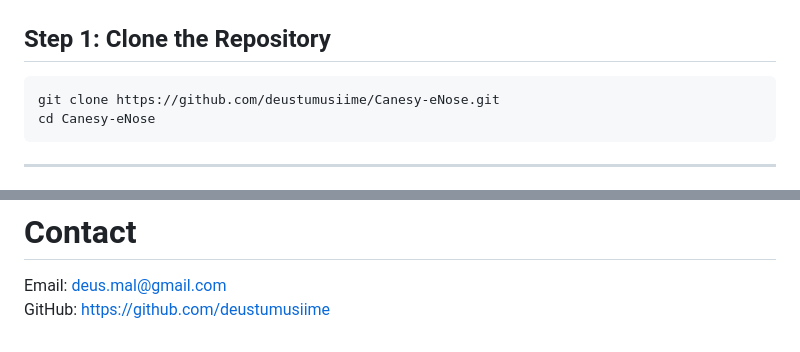
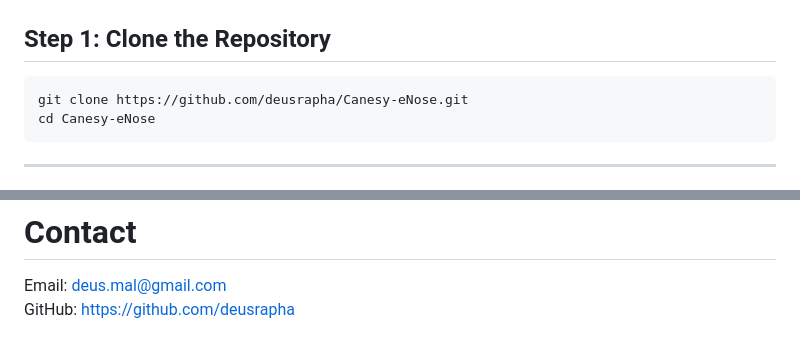
Before and after one commit to deusrapha/CaNeSy-eNose, a Markdown page: README.md, 2 parts joined by grey strips. Rendered like a GitHub page.

````diff
--- a/README.md
+++ b/README.md
@@ -55,7 +55,7 @@ CaNeSy-eNose/
 ## Step 1: Clone the Repository
 
 ```bash
-git clone https://github.com/deustumusiime/Canesy-eNose.git
+git clone https://github.com/deusrapha/Canesy-eNose.git
 cd Canesy-eNose
 ```
 
@@ -252,4 +252,4 @@ You may extend or modify the work with proper attribution.
 # Contact
 
 Email: deus.mal@gmail.com
-GitHub: https://github.com/deustumusiime
+GitHub: https://github.com/deusrapha
````
